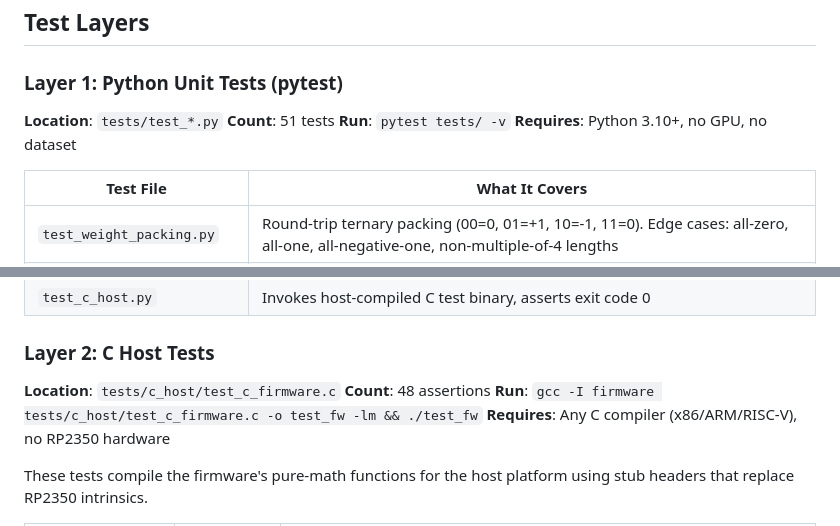
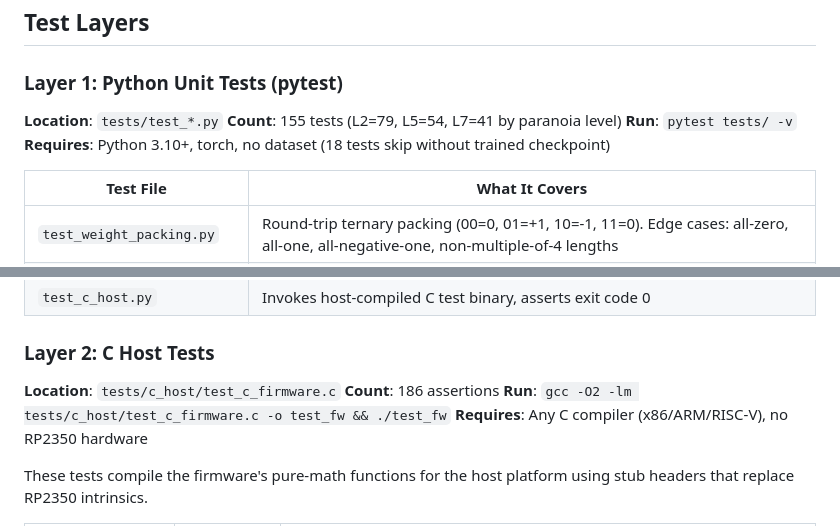
Before and after one commit to Quitetall/LamQuant-Lossless, a Markdown page: docs/design/validation.md, 2 parts joined by grey strips. Rendered like a GitHub page.

```diff
--- a/docs/design/validation.md
+++ b/docs/design/validation.md
@@ -9,9 +9,9 @@ How LamQuant is tested, from unit tests through firmware stress profiles.
 ### Layer 1: Python Unit Tests (pytest)
 
 **Location**: `tests/test_*.py`
-**Count**: 51 tests
+**Count**: 155 tests (L2=79, L5=54, L7=41 by paranoia level)
 **Run**: `pytest tests/ -v`
-**Requires**: Python 3.10+, no GPU, no dataset
+**Requires**: Python 3.10+, torch, no dataset (18 tests skip without trained checkpoint)
 
 | Test File | What It Covers |
 |-----------|---------------|
@@ -25,8 +25,8 @@ How LamQuant is tested, from unit tests through firmware stress profiles.
 ### Layer 2: C Host Tests
 
 **Location**: `tests/c_host/test_c_firmware.c`
-**Count**: 48 assertions
-**Run**: `gcc -I firmware tests/c_host/test_c_firmware.c -o test_fw -lm && ./test_fw`
+**Count**: 186 assertions
+**Run**: `gcc -O2 -lm tests/c_host/test_c_firmware.c -o test_fw && ./test_fw`
 **Requires**: Any C compiler (x86/ARM/RISC-V), no RP2350 hardware
 
 These tests compile the firmware's pure-math functions for the host platform using stub headers that replace RP2350 intrinsics.
```
Also changed, not shown: README.md (+22 -9 lines).
